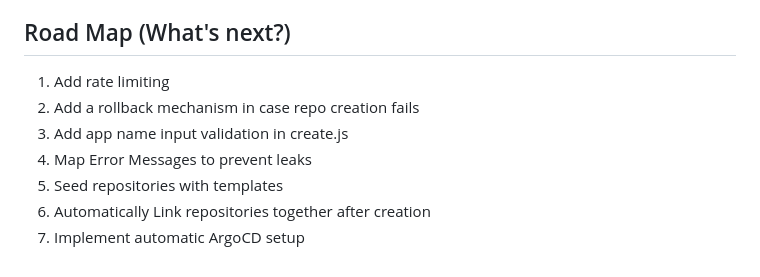
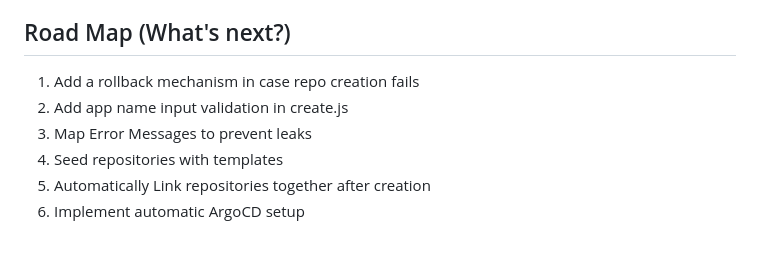
Before and after one commit to cmu25/gitops-platform, a Markdown page: README.md, the part around the change. Rendered like a GitHub page.

Commit message:
update readme roadmap

```diff
--- a/README.md
+++ b/README.md
@@ -34,10 +34,9 @@ As explained in the Architecture Section, i traded off the modernity and added s
 - Vercel Serverless Functions to implement the OAuth App on the server side
 
 ## Road Map (What's next?)
-1. Add rate limiting
-2. Add a rollback mechanism in case repo creation fails
-3. Add app name input validation in create.js
-4. Map Error Messages to prevent leaks
-5. Seed repositories with templates
-6. Automatically Link repositories together after creation
-7. Implement automatic ArgoCD setup
+1. Add a rollback mechanism in case repo creation fails
+2. Add app name input validation in create.js
+3. Map Error Messages to prevent leaks
+4. Seed repositories with templates
+5. Automatically Link repositories together after creation
+6. Implement automatic ArgoCD setup
```
